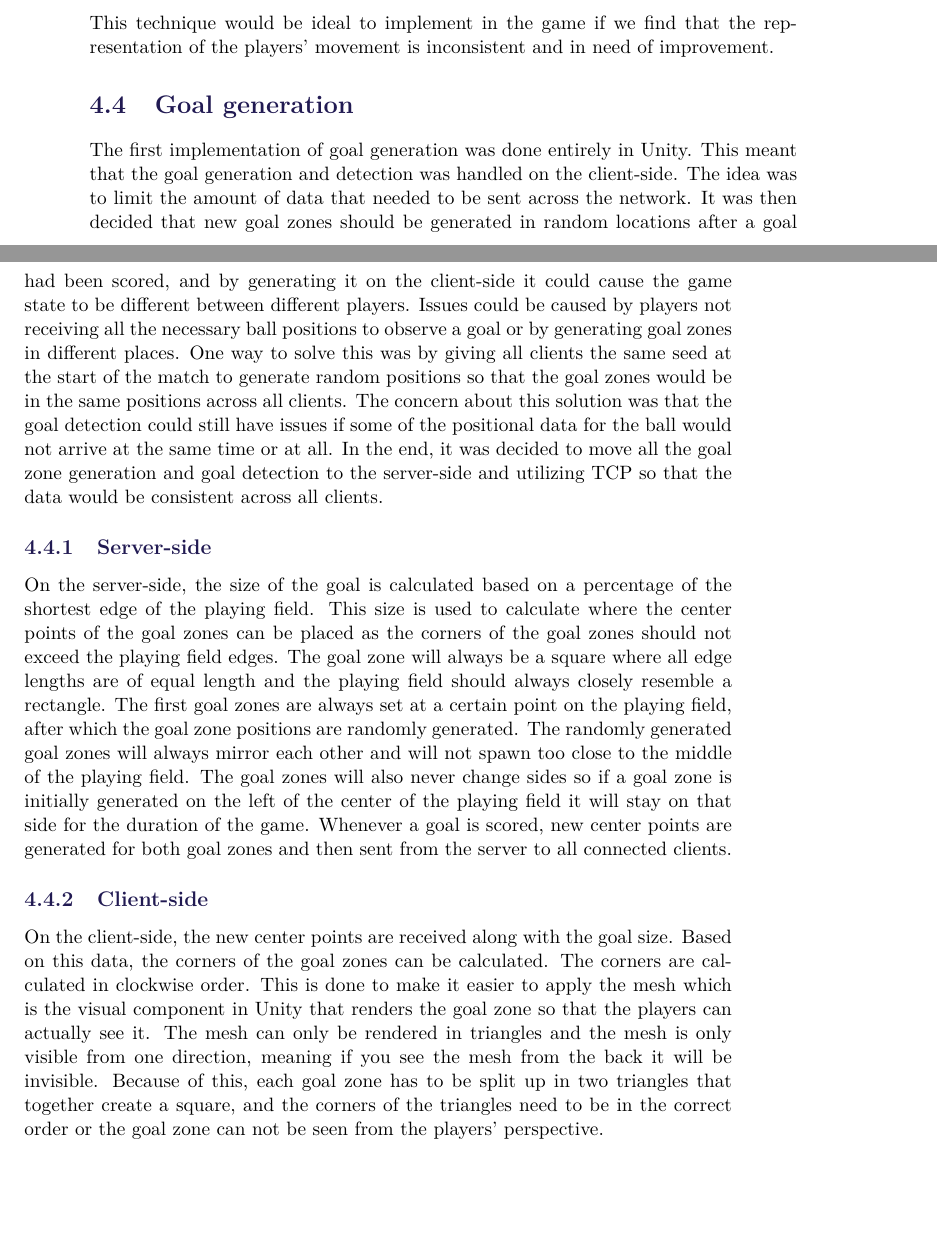
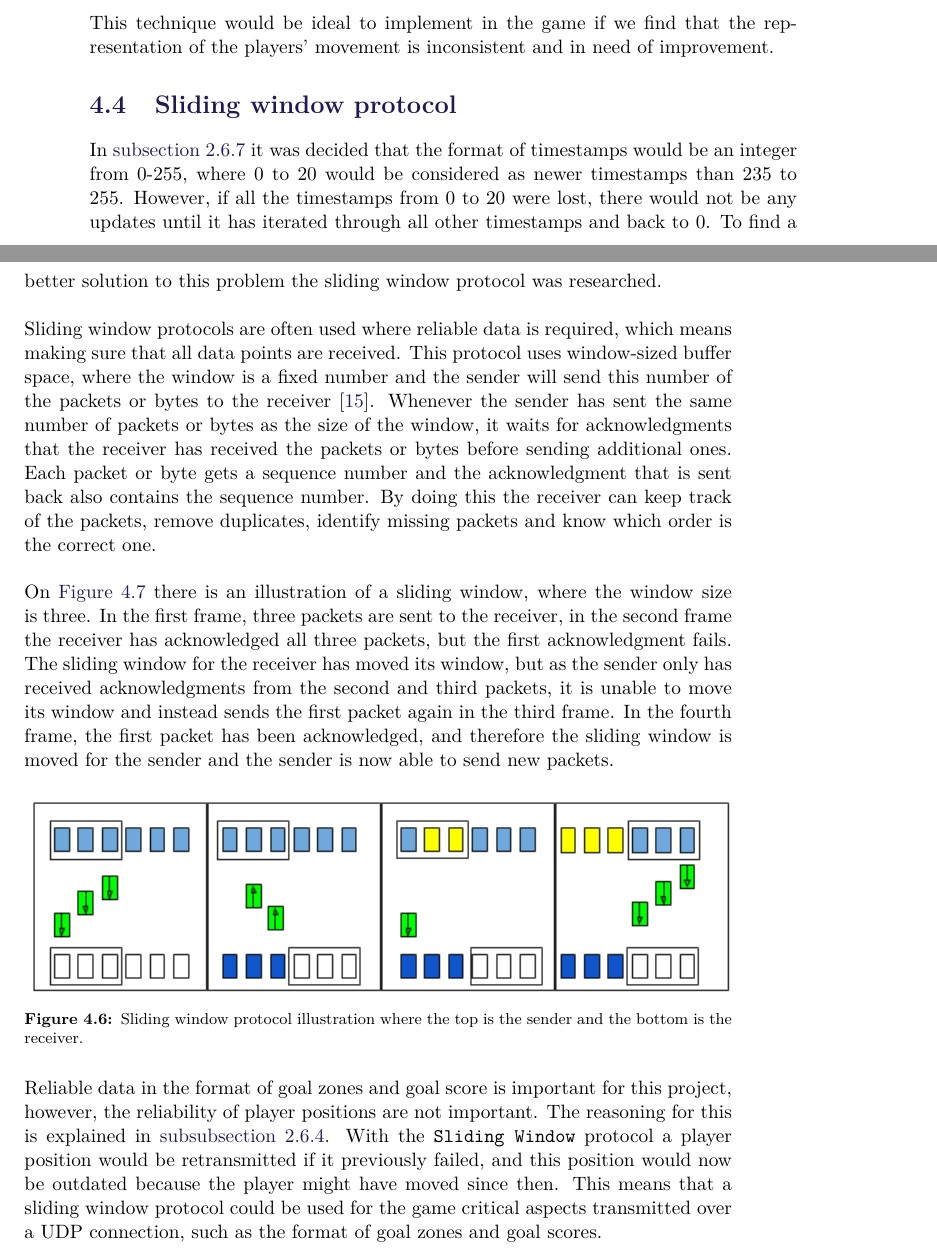
Before and after one commit to SW8-Bajs/report, a LaTeX thesis (master.tex, which reads sections/sprint-3/goal-position-generation.tex): two parts of pages 62 and 63 of 109, joined at a grey line, cut so that both start at the same text, the shorter picture padded with empty space. Compiled offline with pdfLaTeX.

Commit message:
readthrough sprint 3

```diff
--- a/sections/sprint-3/goal-position-generation.tex
+++ b/sections/sprint-3/goal-position-generation.tex
@@ -1,26 +1,26 @@
-\section{Goal generation}\label{subsec:goalrefactoring}
-The first implementation of goal generation was done entirely in Unity.
-This meant that the goal generation and detection was handled on the client-side.
-The idea was to limit the amount of data that needed to be sent across the network.
-It was then decided that new goal zones should be generated in random locations after a goal had been scored, and by generating it on the client-side it could cause the game state to be different between different players.
-Issues could be caused by players not receiving all the necessary ball positions to observe a goal or by generating goal zones in different places.
-One way to solve this was by giving all clients the same seed at the start of the match to generate random positions so that the goal zones would be in the same positions across all clients.
-The concern about this solution was that the goal detection could still have issues if some of the positional data for the ball would not arrive at the same time or at all.
-In the end, it was decided to move all the goal zone generation and goal detection to the server-side and utilizing TCP so that the data would be consistent across all clients.
-
-\subsection{Server-side}
-On the server-side, the size of the goal is calculated based on a percentage of the shortest edge of the playing field.
-This size is used to calculate where the center points of the goal zones can be placed as the corners of the goal zones should not exceed the playing field edges.
-The goal zone will always be a square where all edge lengths are of equal length and the playing field should always closely resemble a rectangle.
-The first goal zones are always set at a certain point on the playing field, after which the goal zone positions are randomly generated.
-The randomly generated goal zones will always mirror each other and will not spawn too close to the middle of the playing field.
-The goal zones will also never change sides so if a goal zone is initially generated on the left of the center of the playing field it will stay on that side for the duration of the game.
-Whenever a goal is scored, new center points are generated for both goal zones and then sent from the server to all connected clients.
-
-\subsection{Client-side}
-On the client-side, the new center points are received along with the goal size.
-Based on this data, the corners of the goal zones can be calculated.
-The corners are calculated in clockwise order.
-This is done to make it easier to apply the mesh which is the visual component in Unity that renders the goal zone so that the players can actually see it.
-The mesh can only be rendered in triangles and the mesh is only visible from one direction, meaning if you see the mesh from the back it will be invisible.
-Because of this, each goal zone has to be split up in two triangles that together create a square, and the corners of the triangles need to be in the correct order or the goal zone can not be seen from the players' perspective.
+\section{Sliding window protocol}\label{sec:sliding-window}
+In \autoref{subsec:data-format} it was decided that the format of timestamps would be an integer from 0-255, where 0 to 20 would be considered as newer timestamps than 235 to 255.
+However, if all the timestamps from 0 to 20 were lost, there would not be any updates until it has iterated through all other timestamps and back to 0.
+To find a better solution to this problem the sliding window protocol was researched.
+\\\\
+Sliding window protocols are often used where reliable data is required, which means making sure that all data points are received.
+This protocol uses window-sized buffer space, where the window is a fixed number and the sender will send this number of the packets or bytes to the receiver \cite{design-and-validation-of-computer-protocols}.
+Whenever the sender has sent the same number of packets or bytes as the size of the window, it waits for acknowledgments that the receiver has received the packets or bytes before sending additional ones.
+Each packet or byte gets a sequence number and the acknowledgment that is sent back also contains the sequence number.
+By doing this the receiver can keep track of the packets, remove duplicates, identify missing packets and know which order is the correct one.
+\\\\
+On \autoref{fig:sliding-window} there is an illustration of a sliding window, where the window size is three.
+In the first frame, three packets are sent to the receiver, in the second frame the receiver has acknowledged all three packets, but the first acknowledgment fails.
+The sliding window for the receiver has moved its window, but as the sender only has received acknowledgments from the second and third packets, it is unable to move its window and instead sends the first packet again in the third frame.
+In the fourth frame, the first packet has been acknowledged, and therefore the sliding window is moved for the sender and the sender is now able to send new packets.
+\begin{figure}[H]
+    \centering
+    \includegraphics[width=\linewidth]{sliding-window-illustration.png}
+    \caption{Sliding window protocol illustration where the top is the sender and the bottom is the receiver.}
+    \label{fig:sliding-window}
+\end{figure}
+\noindent
+Reliable data in the format of goal zones and goal score is important for this project, however, the reliability of player positions are not important.
+The reasoning for this is explained in \autoref{subsubsec:choosing-between-udp-or-tcp}.
+With the \texttt{Sliding Window} protocol a player position would be retransmitted if it previously failed, and this position would now be outdated because the player might have moved since then.
+This means that a sliding window protocol could be used for the game critical aspects transmitted over a UDP connection, such as the format of goal zones and goal scores.
```
Also changed, not shown: bib/mybib.bib (+8 -4 lines), sections/introduction/MVP.tex (+1 -1 lines), sections/sprint-3/conclusion.tex (+2 -2 lines), sections/sprint-3/dead-reckoning.tex (+13 -13 lines), sections/sprint-3/sprint3-goal.tex (+1 -1 lines), sections/sprint-3/uppaal.tex (+7 -7 lines).
